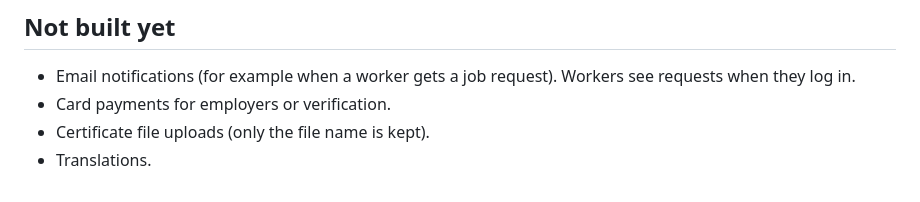
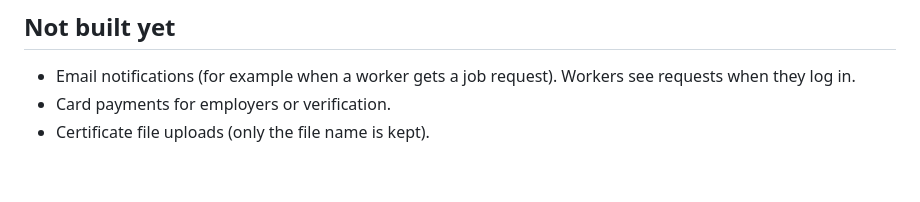
Before and after one commit to Mouzafer/Mouzafer, a Markdown page: SETUP.md, the part around the change. Rendered like a GitHub page.

Commit message:
Drop translations from the open items (not planned)
Co-Authored-By: Claude Opus 5.5 <noreply@anthropic.com>
Claude-Session: https://claude.ai/code/session_01HWEFNosj214JJZU7AjJDhs

```diff
--- a/SETUP.md
+++ b/SETUP.md
@@ -75,4 +75,3 @@ Every change to `site/` is then published automatically. To publish now: **Actio
 - Email notifications (for example when a worker gets a job request). Workers see requests when they log in.
 - Card payments for employers or verification.
 - Certificate file uploads (only the file name is kept).
-- Translations.
```
